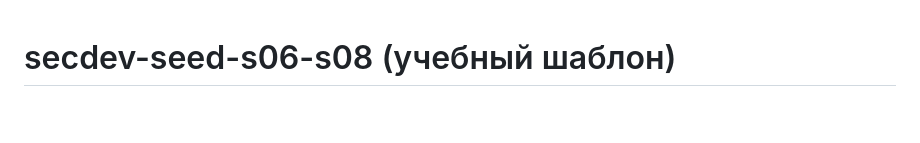
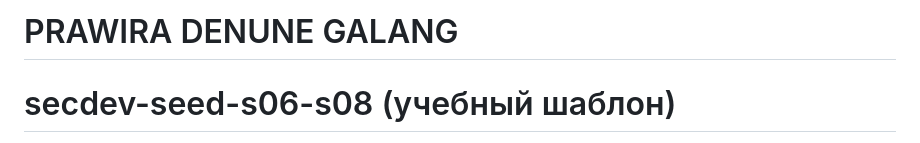
Before and after one commit to alanprawira/secdev-seed-s06-s08, a Markdown page: README.md, the part around the change. GitHub-like rendering; blank space fills up the shorter version.

Commit message:
add name

```diff
--- a/README.md
+++ b/README.md
@@ -1,3 +1,4 @@
+# PRAWIRA DENUNE GALANG
 
 # secdev-seed-s06-s08 (учебный шаблон)
 
```
